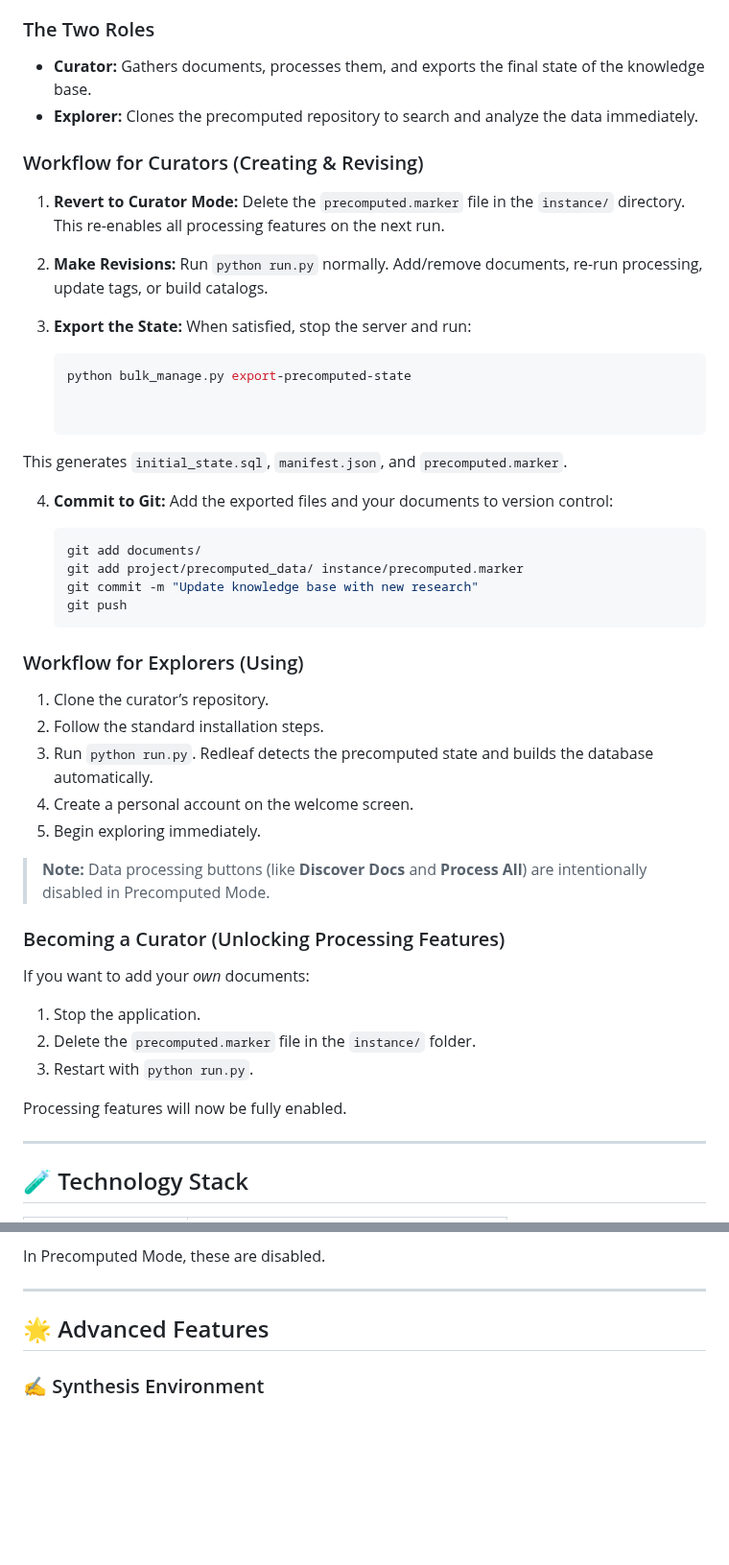
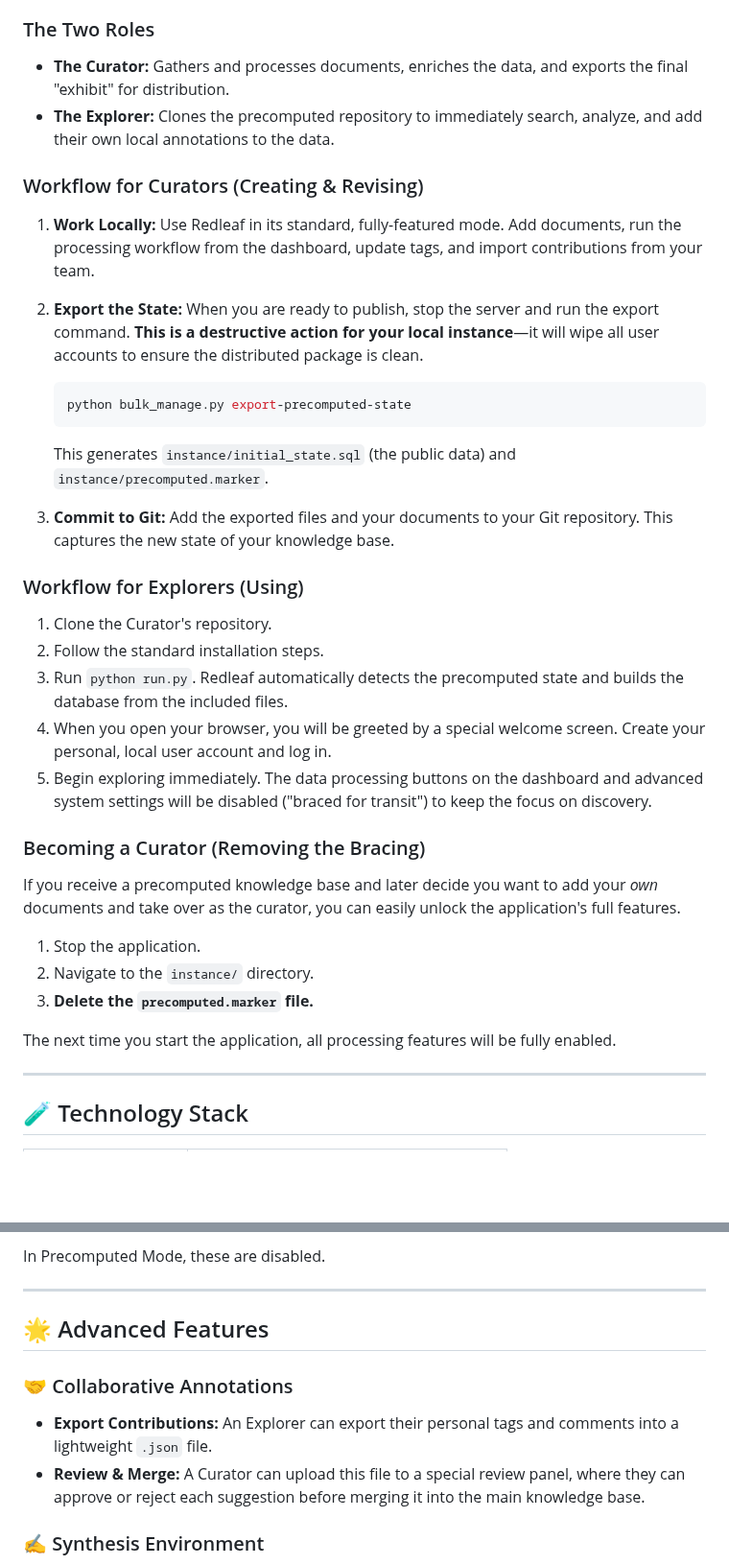
Before and after one commit to nathanfx330/redleaf, a Markdown page: readme.md, 2 parts joined by grey strips. Shown at 96% size. GitHub-like rendering; blank space fills up the shorter version.

````diff
--- a/readme.md
+++ b/readme.md
@@ -74,49 +76,38 @@ Redleaf can be used not just as a personal tool, but as a way to distribute a fu
 
 ### The Two Roles
 
-- **Curator:** Gathers documents, processes them, and exports the final state of the knowledge base.
-- **Explorer:** Clones the precomputed repository to search and analyze the data immediately.
+* **The Curator:** Gathers and processes documents, enriches the data, and exports the final "exhibit" for distribution.
+* **The Explorer:** Clones the precomputed repository to immediately search, analyze, and add their own local annotations to the data.
 
 ### Workflow for Curators (Creating & Revising)
 
-1. **Revert to Curator Mode:** Delete the `precomputed.marker` file in the `instance/` directory. This re-enables all processing features on the next run.
-2. **Make Revisions:** Run `python run.py` normally. Add/remove documents, re-run processing, update tags, or build catalogs.
-3. **Export the State:** When satisfied, stop the server and run:
+1. **Work Locally:** Use Redleaf in its standard, fully-featured mode. Add documents, run the processing workflow from the dashboard, update tags, and import contributions from your team.
+2. **Export the State:** When you are ready to publish, stop the server and run the export command. **This is a destructive action for your local instance**—it will wipe all user accounts to ensure the distributed package is clean.
 
    ```bash
    python bulk_manage.py export-precomputed-state
+   ```
 
-
-This generates `initial_state.sql`, `manifest.json`, and `precomputed.marker`.
-
-4. **Commit to Git:** Add the exported files and your documents to version control:
-
-   ```bash
-   git add documents/
-   git add project/precomputed_data/ instance/precomputed.marker
-   git commit -m "Update knowledge base with new research"
-   git push
-   ```
+   This generates `instance/initial_state.sql` (the public data) and `instance/precomputed.marker`.
+3. **Commit to Git:** Add the exported files and your documents to your Git repository. This captures the new state of your knowledge base.
 
 ### Workflow for Explorers (Using)
 
-1. Clone the curator’s repository.
+1. Clone the Curator's repository.
 2. Follow the standard installation steps.
-3. Run `python run.py`. Redleaf detects the precomputed state and builds the database automatically.
-4. Create a personal account on the welcome screen.
-5. Begin exploring immediately.
+3. Run `python run.py`. Redleaf automatically detects the precomputed state and builds the database from the included files.
+4. When you open your browser, you will be greeted by a special welcome screen. Create your personal, local user account and log in.
+5. Begin exploring immediately. The data processing buttons on the dashboard and advanced system settings will be disabled ("braced for transit") to keep the focus on discovery.
 
-> **Note:** Data processing buttons (like **Discover Docs** and **Process All**) are intentionally disabled in Precomputed Mode.
+### Becoming a Curator (Removing the Bracing)
 
-### Becoming a Curator (Unlocking Processing Features)
-
-If you want to add your *own* documents:
+If you receive a precomputed knowledge base and later decide you want to add your *own* documents and take over as the curator, you can easily unlock the application's full features.
 
 1. Stop the application.
-2. Delete the `precomputed.marker` file in the `instance/` folder.
-3. Restart with `python run.py`.
+2. Navigate to the `instance/` directory.
+3. **Delete the `precomputed.marker` file.**
 
-Processing features will now be fully enabled.
+The next time you start the application, all processing features will be fully enabled.
 
 ---
 
@@ -194,6 +185,11 @@ In Precomputed Mode, these are disabled.
 
 ## 🌟 Advanced Features
 
+### 🤝 Collaborative Annotations
+
+* **Export Contributions:** An Explorer can export their personal tags and comments into a lightweight `.json` file.
+* **Review & Merge:** A Curator can upload this file to a special review panel, where they can approve or reject each suggestion before merging it into the main knowledge base.
+
 ### ✍️ Synthesis Environment
 
 * Dual-pane view: write on the left, cite on the right.
````
Also changed, not shown: other parts of readme.md (+58 -56 lines).
